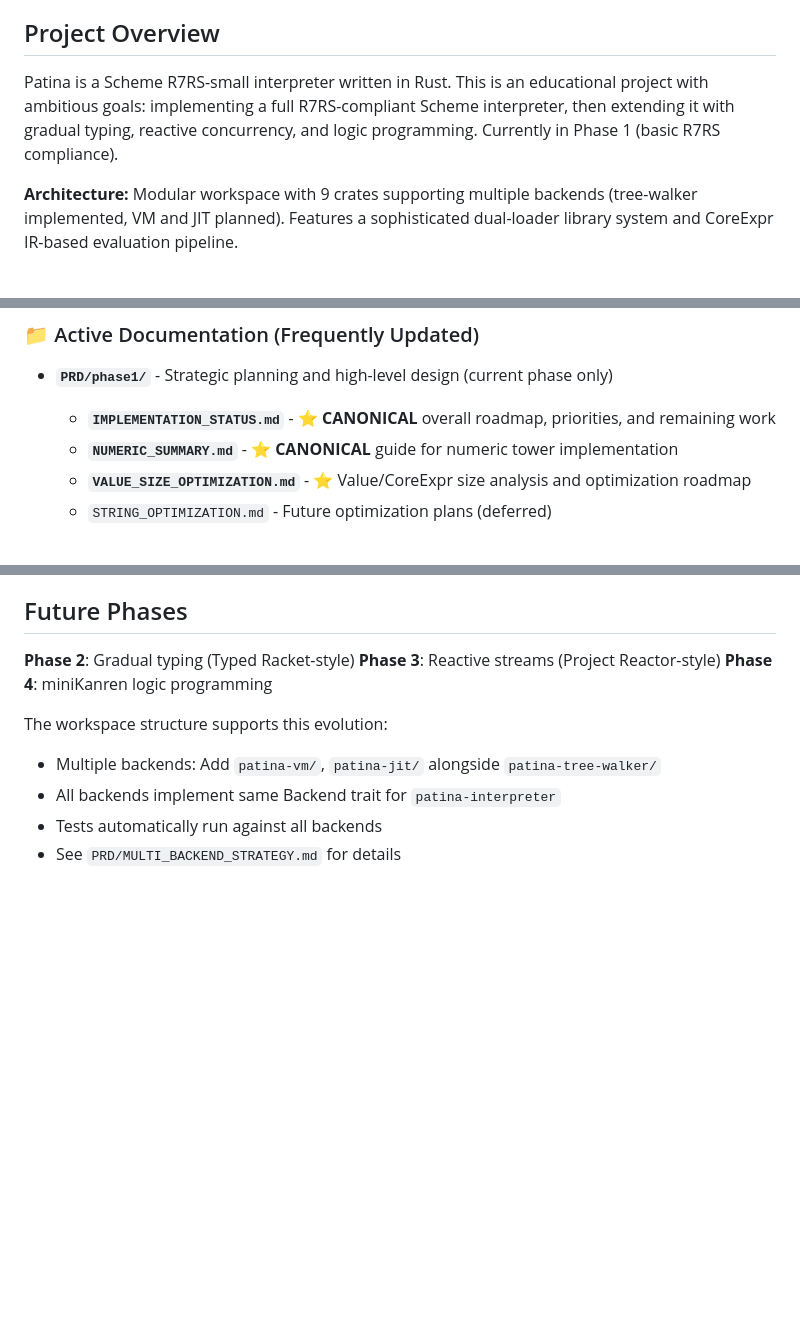
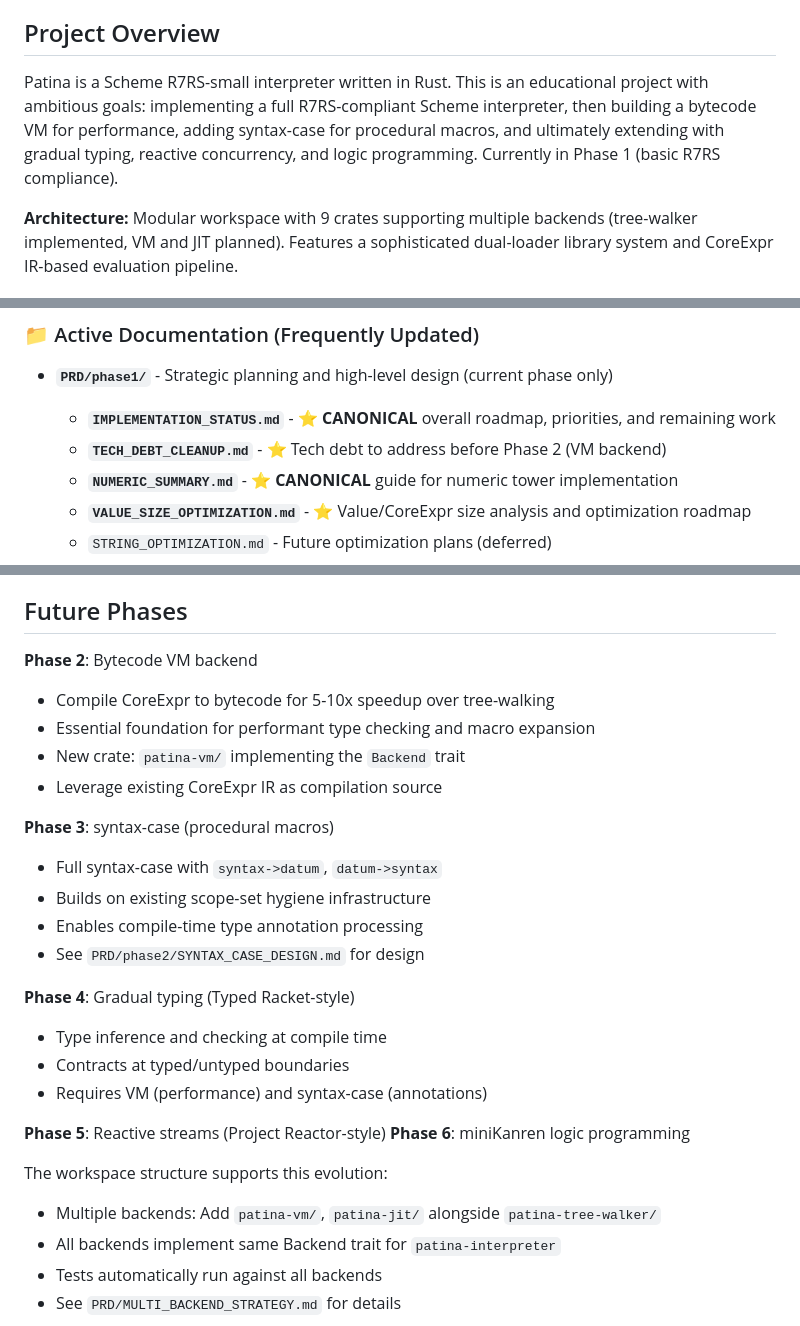
Before and after one commit to avalonalex/patina, a Markdown page: CLAUDE.md, 3 parts joined by grey strips. Drawn GitHub-style; blank space fills up the shorter version.

```diff
--- a/CLAUDE.md
+++ b/CLAUDE.md
@@ -4,7 +4,7 @@ This file provides guidance to Claude Code (claude.ai/code) when working with co
 
 ## Project Overview
 
-Patina is a Scheme R7RS-small interpreter written in Rust. This is an educational project with ambitious goals: implementing a full R7RS-compliant Scheme interpreter, then extending it with gradual typing, reactive concurrency, and logic programming. Currently in Phase 1 (basic R7RS compliance).
+Patina is a Scheme R7RS-small interpreter written in Rust. This is an educational project with ambitious goals: implementing a full R7RS-compliant Scheme interpreter, then building a bytecode VM for performance, adding syntax-case for procedural macros, and ultimately extending with gradual typing, reactive concurrency, and logic programming. Currently in Phase 1 (basic R7RS compliance).
 
 **Architecture:** Modular workspace with 9 crates supporting multiple backends (tree-walker implemented, VM and JIT planned). Features a sophisticated dual-loader library system and CoreExpr IR-based evaluation pipeline.
 
@@ -129,6 +129,7 @@ patina-tests → patina-interpreter
 
 - **`PRD/phase1/`** - Strategic planning and high-level design (current phase only)
   - **`IMPLEMENTATION_STATUS.md`** - ⭐ **CANONICAL** overall roadmap, priorities, and remaining work
+  - **`TECH_DEBT_CLEANUP.md`** - ⭐ Tech debt to address before Phase 2 (VM backend)
   - **`NUMERIC_SUMMARY.md`** - ⭐ **CANONICAL** guide for numeric tower implementation
   - **`VALUE_SIZE_OPTIMIZATION.md`** - ⭐ Value/CoreExpr size analysis and optimization roadmap
   - `STRING_OPTIMIZATION.md` - Future optimization plans (deferred)
@@ -790,9 +791,25 @@ See `docs/FEATURE_STATUS.md` for detailed test-by-test compliance matrix (canoni
 
 ## Future Phases
 
-**Phase 2**: Gradual typing (Typed Racket-style)
-**Phase 3**: Reactive streams (Project Reactor-style)
-**Phase 4**: miniKanren logic programming
+**Phase 2**: Bytecode VM backend
+- Compile CoreExpr to bytecode for 5-10x speedup over tree-walking
+- Essential foundation for performant type checking and macro expansion
+- New crate: `patina-vm/` implementing the `Backend` trait
+- Leverage existing CoreExpr IR as compilation source
+
+**Phase 3**: syntax-case (procedural macros)
+- Full syntax-case with `syntax->datum`, `datum->syntax`
+- Builds on existing scope-set hygiene infrastructure
+- Enables compile-time type annotation processing
+- See `PRD/phase2/SYNTAX_CASE_DESIGN.md` for design
+
+**Phase 4**: Gradual typing (Typed Racket-style)
+- Type inference and checking at compile time
+- Contracts at typed/untyped boundaries
+- Requires VM (performance) and syntax-case (annotations)
+
+**Phase 5**: Reactive streams (Project Reactor-style)
+**Phase 6**: miniKanren logic programming
 
 The workspace structure supports this evolution:
 - Multiple backends: Add `patina-vm/`, `patina-jit/` alongside `patina-tree-walker/`
```
Also changed, not shown: PRD/phase1/TECH_DEBT_CLEANUP.md (added, +368 -0 lines).
